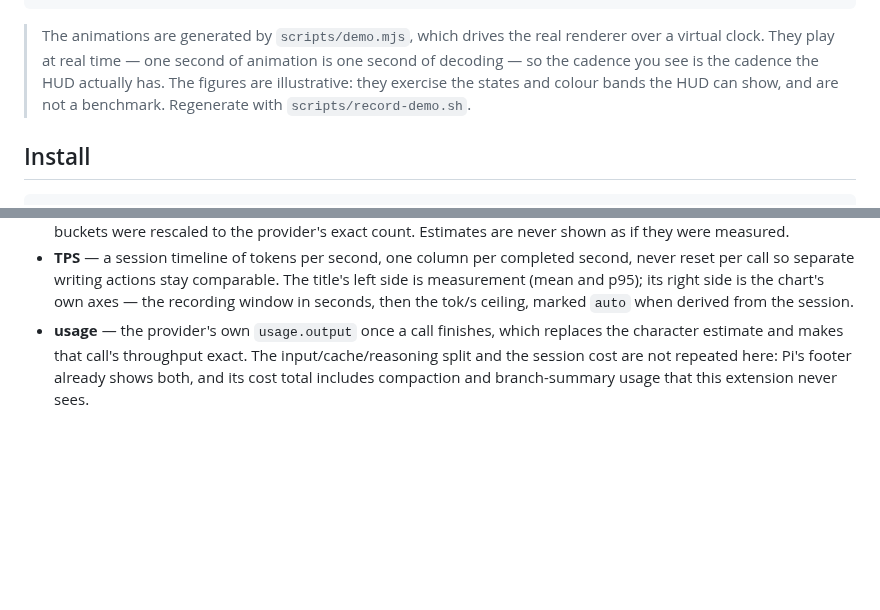
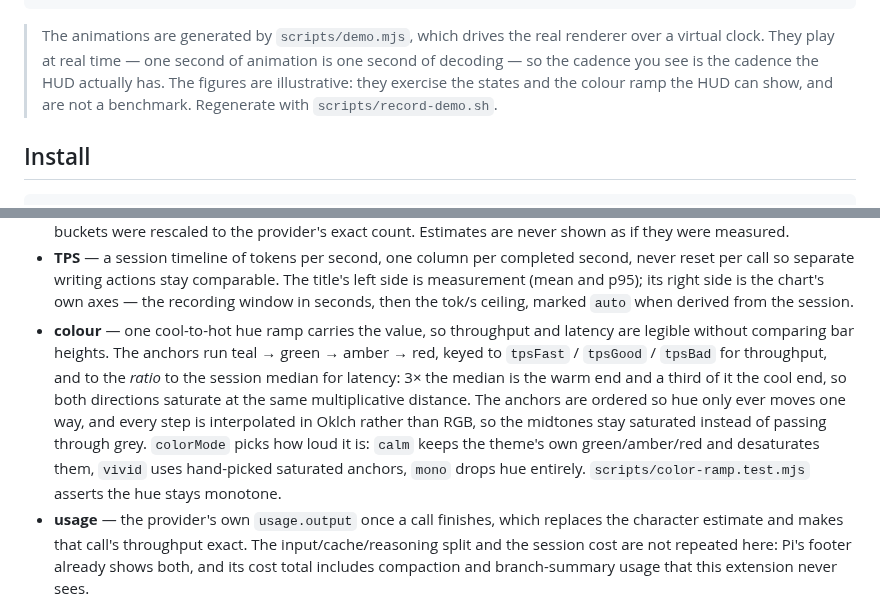
Before and after one commit to sven1103-agent/pi-metrics, a Markdown page: README.md, 2 parts joined by grey strips. Rendered like a GitHub page; folded sections open; blank space fills up the shorter version.

```diff
--- a/README.md
+++ b/README.md
@@ -40,7 +40,7 @@ The same session in `graphStyle: "block"`:
 > The animations are generated by `scripts/demo.mjs`, which drives the real renderer over a
 > virtual clock. They play at real time — one second of animation is one second of decoding —
 > so the cadence you see is the cadence the HUD actually has. The figures are illustrative:
-> they exercise the states and colour bands the HUD can show, and are not a benchmark.
+> they exercise the states and the colour ramp the HUD can show, and are not a benchmark.
 > Regenerate with `scripts/record-demo.sh`.
 
 ## Install
@@ -141,6 +141,15 @@ configuration, not measurement, and printing them invited reading them as result
   never reset per call so separate writing actions stay comparable. The title's left side
   is measurement (mean and p95); its right side is the chart's own axes — the recording
   window in seconds, then the tok/s ceiling, marked `auto` when derived from the session.
+- **colour** — one cool-to-hot hue ramp carries the value, so throughput and latency are
+  legible without comparing bar heights. The anchors run teal → green → amber → red, keyed to
+  `tpsFast` / `tpsGood` / `tpsBad` for throughput, and to the *ratio* to the session median for
+  latency: 3× the median is the warm end and a third of it the cool end, so both directions
+  saturate at the same multiplicative distance. The anchors are ordered so hue only ever moves
+  one way, and every step is interpolated in Oklch rather than RGB, so the midtones stay
+  saturated instead of passing through grey. `colorMode` picks how loud it is: `calm` keeps the
+  theme's own green/amber/red and desaturates them, `vivid` uses hand-picked saturated anchors,
+  `mono` drops hue entirely. `scripts/color-ramp.test.mjs` asserts the hue stays monotone.
 - **usage** — the provider's own `usage.output` once a call finishes, which replaces the
   character estimate and makes that call's throughput exact. The input/cache/reasoning split
   and the session cost are not repeated here: Pi's footer already shows both, and its cost
```
Also changed, not shown: CHANGELOG.md (+12 -0 lines), docs/assets/hud-block.gif, docs/assets/hud-braille.gif, 3 other files.
